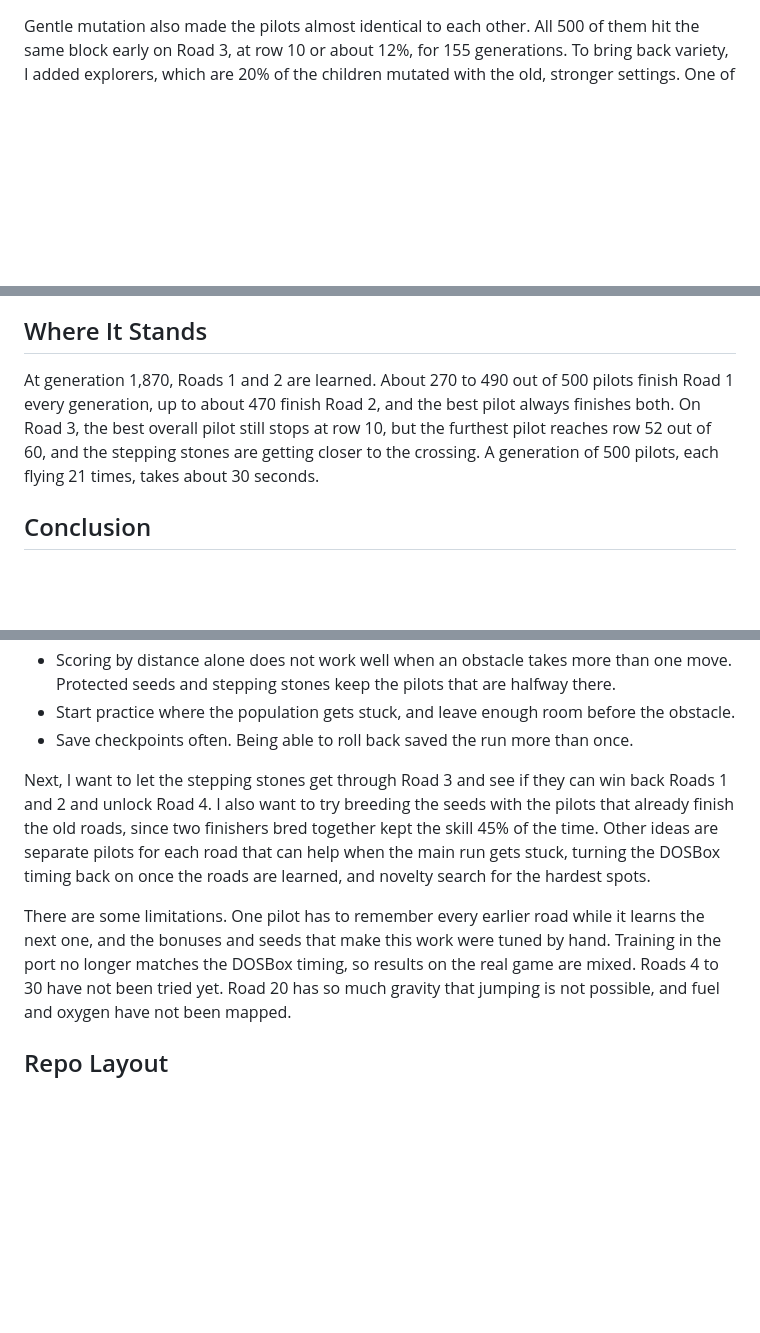
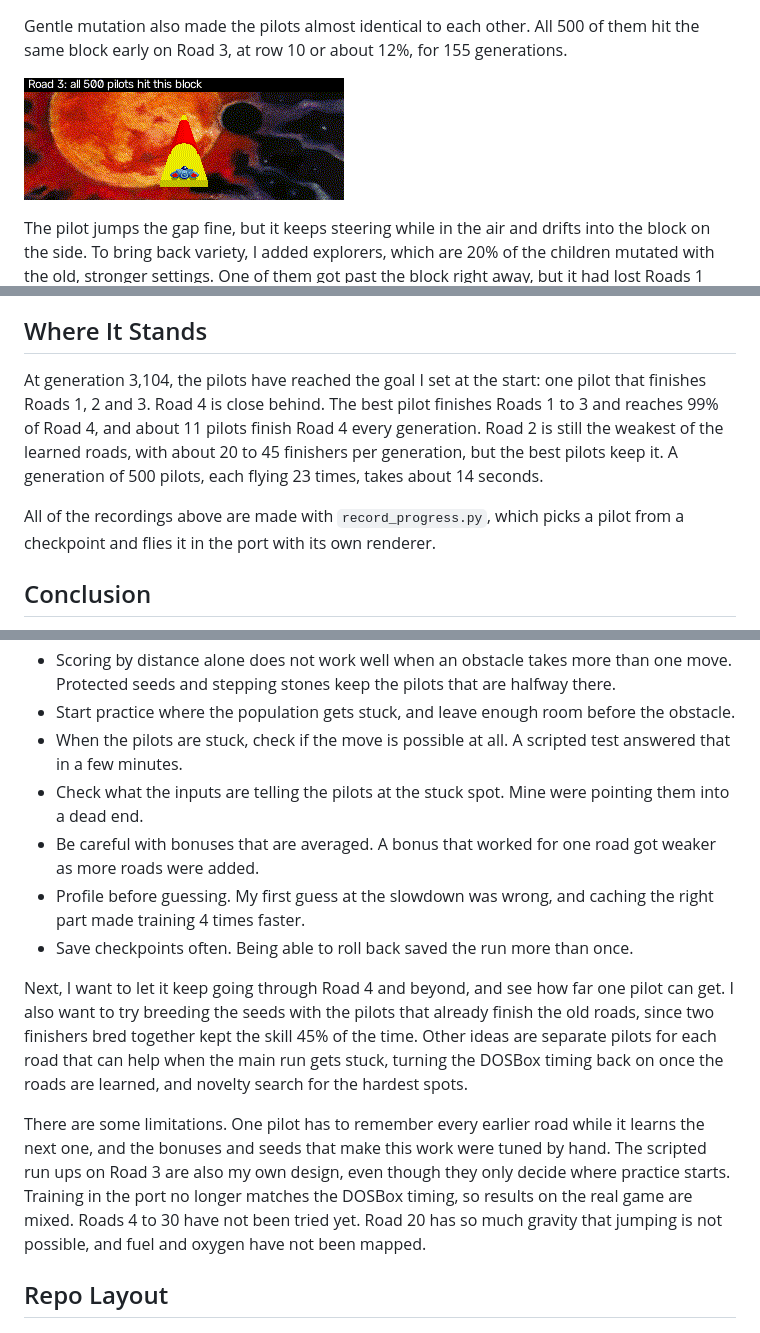
Before and after one commit to faizzzzz/SkyroadsEvo, a Markdown page: docs/WRITEUP.md, 3 parts joined by grey strips. GitHub-like rendering; pictures changed too: docs/media/04_road3_wall.gif (added); blank space fills up the shorter version.

```diff
--- a/docs/WRITEUP.md
+++ b/docs/WRITEUP.md
@@ -159,5 +167,10 @@ switched to gentle mutation and bred 75% of the children from a single parent. R
 Gentle mutation also made the pilots almost identical to each other. All 500 of them hit the same block early on Road 3,
-at row 10 or about 12%, for 155 generations. To bring back variety, I added explorers, which are 20% of the children
+at row 10 or about 12%, for 155 generations.
+
+![Every pilot drifted into the same block on Road 3](media/04_road3_wall.gif)
+
+The pilot jumps the gap fine, but it keeps steering while in the air and drifts into the block on the side.
+To bring back variety, I added explorers, which are 20% of the children
 mutated with the old, stronger settings. One of them got past the block right away, but it had lost Roads 1 and 2 along
 the way, so it ranked near the bottom and died out. The explorers also created a lot of species, from 2 to 105, and NEAT
 does not merge species on its own, so the trainer now sorts everyone into species again when the count gets too high.
@@ -179,10 +248,13 @@ children only have to learn the second jump. Within 70 generations, the stepping
 
 ## Where It Stands
 
-At generation 1,870, Roads 1 and 2 are learned. About 270 to 490 out of 500 pilots finish Road 1 every generation, up to
-about 470 finish Road 2, and the best pilot always finishes both. On Road 3, the best overall pilot still stops at row 10,
-but the furthest pilot reaches row 52 out of 60, and the stepping stones are getting closer to the crossing. A
-generation of 500 pilots, each flying 21 times, takes about 30 seconds.
+At generation 3,104, the pilots have reached the goal I set at the start: one pilot that finishes Roads 1, 2 and 3. Road
+4 is close behind. The best pilot finishes Roads 1 to 3 and reaches 99% of Road 4, and about 11 pilots finish Road 4 every
+generation. Road 2 is still the weakest of the learned roads, with about 20 to 45 finishers per generation, but the best
+pilots keep it. A generation of 500 pilots, each flying 23 times, takes about 14 seconds.
+
+All of the recordings above are made with `record_progress.py`, which picks a pilot from a checkpoint and flies it in the
+port with its own renderer.
 
 ## Conclusion
 
@@ -206,15 +278,21 @@ Some lessons from this project:
 - Scoring by distance alone does not work well when an obstacle takes more than one move. Protected seeds and stepping
   stones keep the pilots that are halfway there.
 - Start practice where the population gets stuck, and leave enough room before the obstacle.
+- When the pilots are stuck, check if the move is possible at all. A scripted test answered that in a few minutes.
+- Check what the inputs are telling the pilots at the stuck spot. Mine were pointing them into a dead end.
+- Be careful with bonuses that are averaged. A bonus that worked for one road got weaker as more roads were added.
+- Profile before guessing. My first guess at the slowdown was wrong, and caching the right part made training 4 times
+  faster.
 - Save checkpoints often. Being able to roll back saved the run more than once.
 
-Next, I want to let the stepping stones get through Road 3 and see if they can win back Roads 1 and 2 and unlock Road 4.
-I also want to try breeding the seeds with the pilots that already finish the old roads, since two finishers bred
-together kept the skill 45% of the time. Other ideas are separate pilots for each road that can help when the main run
-gets stuck, turning the DOSBox timing back on once the roads are learned, and novelty search for the hardest spots.
+Next, I want to let it keep going through Road 4 and beyond, and see how far one pilot can get. I also want to try
+breeding the seeds with the pilots that already finish the old roads, since two finishers bred together kept the skill
+45% of the time. Other ideas are separate pilots for each road that can help when the main run gets stuck, turning the
+DOSBox timing back on once the roads are learned, and novelty search for the hardest spots.
 
 There are some limitations. One pilot has to remember every earlier road while it learns the next one, and the bonuses
-and seeds that make this work were tuned by hand. Training in the port no longer matches the DOSBox timing, so results
+and seeds that make this work were tuned by hand. The scripted run ups on Road 3 are also my own design, even though they
+only decide where practice starts. Training in the port no longer matches the DOSBox timing, so results
 on the real game are mixed. Roads 4 to 30 have not been tried yet. Road 20 has so much gravity that jumping is not
 possible, and fuel and oxygen have not been mapped.
 
```
Also changed, not shown: other parts of docs/WRITEUP.md (+66 -1 lines), 6 other files.
